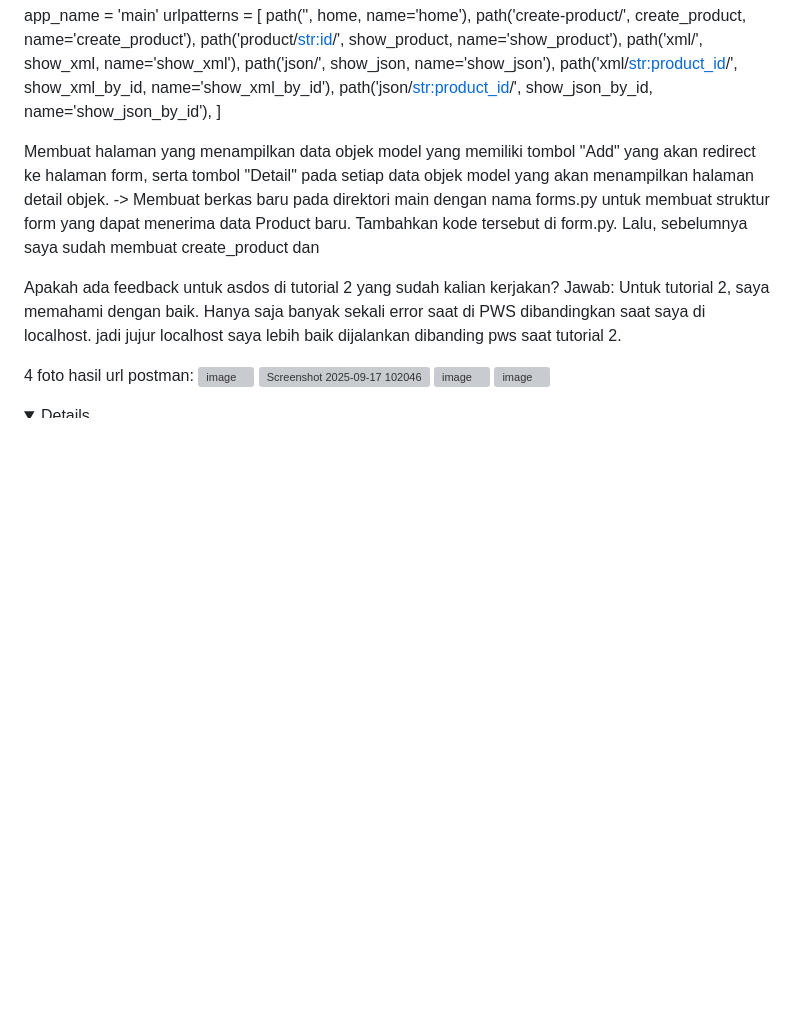
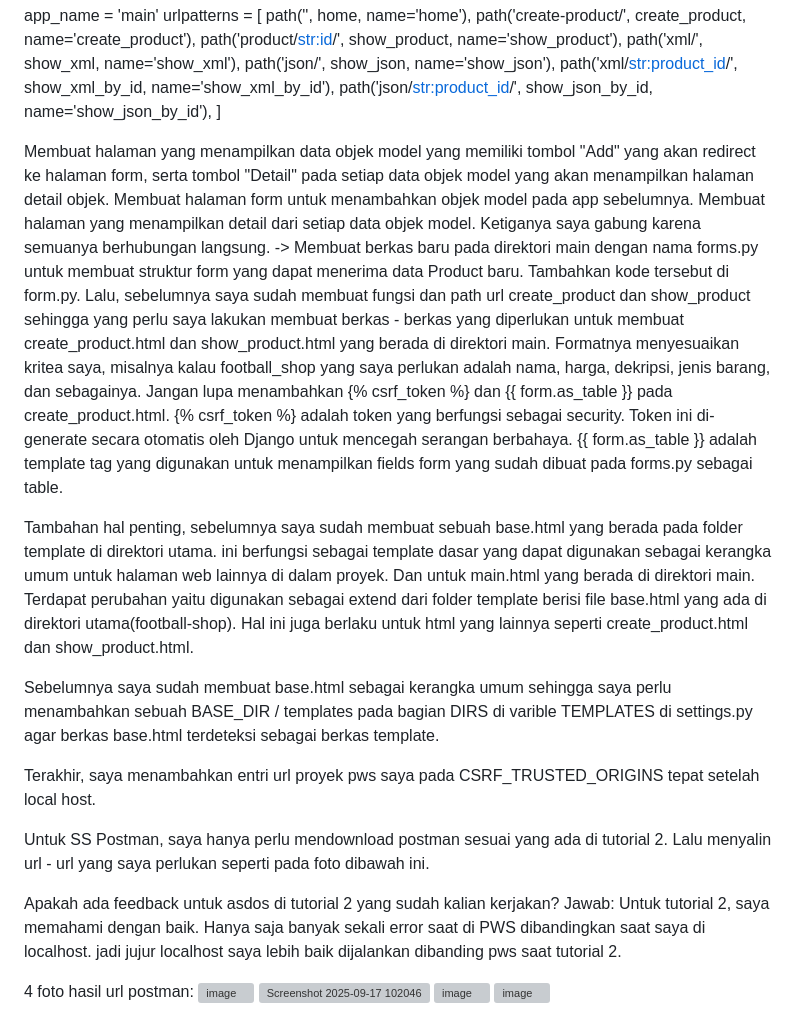
Before and after one commit to RousanChandra/football-shop, a Markdown page: README.md, the part around one of its changes. Rendered like a GitHub page; folded sections open; blank space fills up the shorter version; grey boxes are pictures that could not be loaded.

```diff
--- a/README.md
+++ b/README.md
@@ -149,9 +151,21 @@ urlpatterns = [
     path('json/<str:product_id>/', show_json_by_id, name='show_json_by_id'),
 ]
 
-Membuat halaman yang menampilkan data objek model yang memiliki tombol "Add" yang akan redirect ke halaman form, serta tombol "Detail" pada setiap data objek model yang akan menampilkan halaman detail objek. -> Membuat berkas baru pada direktori main dengan nama forms.py untuk membuat struktur form yang dapat menerima data Product baru. Tambahkan kode tersebut di form.py. Lalu, sebelumnya saya sudah membuat create_product dan
+Membuat halaman yang menampilkan data objek model yang memiliki tombol "Add" yang akan redirect ke halaman form, serta tombol "Detail" pada setiap data objek model yang akan menampilkan halaman detail objek.
+Membuat halaman form untuk menambahkan objek model pada app sebelumnya.
+Membuat halaman yang menampilkan detail dari setiap data objek model. Ketiganya saya gabung karena semuanya berhubungan langsung.
+-> Membuat berkas baru pada direktori main dengan nama forms.py untuk membuat struktur form yang dapat menerima data Product baru. Tambahkan kode tersebut di form.py. Lalu, sebelumnya saya sudah membuat fungsi dan path url create_product dan show_product sehingga yang perlu saya lakukan membuat berkas - berkas yang diperlukan untuk membuat create_product.html dan show_product.html yang berada di direktori main. Formatnya menyesuaikan kritea saya, misalnya kalau football_shop yang saya perlukan adalah nama, harga, dekripsi, jenis barang, dan sebagainya. Jangan lupa menambahkan {% csrf_token %} dan {{ form.as_table }} pada create_product.html.
+{% csrf_token %} adalah token yang berfungsi sebagai security. Token ini di-generate secara otomatis oleh Django untuk mencegah serangan berbahaya.
+{{ form.as_table }} adalah template tag yang digunakan untuk menampilkan fields form yang sudah dibuat pada forms.py sebagai table.
 
 
+Tambahan hal penting, sebelumnya saya sudah membuat sebuah base.html yang berada pada folder template di direktori utama. ini berfungsi sebagai template dasar yang dapat digunakan sebagai kerangka umum untuk halaman web lainnya di dalam proyek. Dan untuk main.html yang berada di direktori main. Terdapat perubahan yaitu digunakan sebagai extend dari folder template berisi file base.html yang ada di direktori utama(football-shop). Hal ini juga berlaku untuk html yang lainnya seperti create_product.html dan show_product.html.
+
+Sebelumnya saya sudah membuat base.html sebagai kerangka umum sehingga saya perlu menambahkan sebuah BASE_DIR / templates pada bagian DIRS di varible TEMPLATES di settings.py agar berkas base.html terdeteksi sebagai berkas template.
+
+Terakhir, saya menambahkan entri url proyek pws saya pada CSRF_TRUSTED_ORIGINS tepat setelah local host.
+
+Untuk SS Postman, saya hanya perlu mendownload postman sesuai yang ada di tutorial 2. Lalu menyalin url - url yang saya perlukan seperti pada foto dibawah ini.
 
 Apakah ada feedback untuk asdos di tutorial 2 yang sudah kalian kerjakan?
 Jawab: Untuk tutorial 2, saya memahami dengan baik. Hanya saja banyak sekali error saat di PWS dibandingkan saat saya di localhost. jadi jujur localhost saya lebih baik dijalankan dibanding pws saat tutorial 2.
@@ -163,5 +177,4 @@ Jawab: Untuk tutorial 2, saya memahami dengan baik. Hanya saja banyak sekali err
 <img width="1510" height="861" alt="image" src="https://github.com/user-attachments/assets/bec411a0-aeea-4fbc-9a1b-c7a56b3faefc" />
 <img width="1523" height="891" alt="image" src="https://github.com/user-attachments/assets/897a0623-d03d-4c7a-93b9-f5a305663c4e" />
 
-
-<details>
+</details>
```
Also changed, not shown: other parts of README.md (+2 -0 lines).
